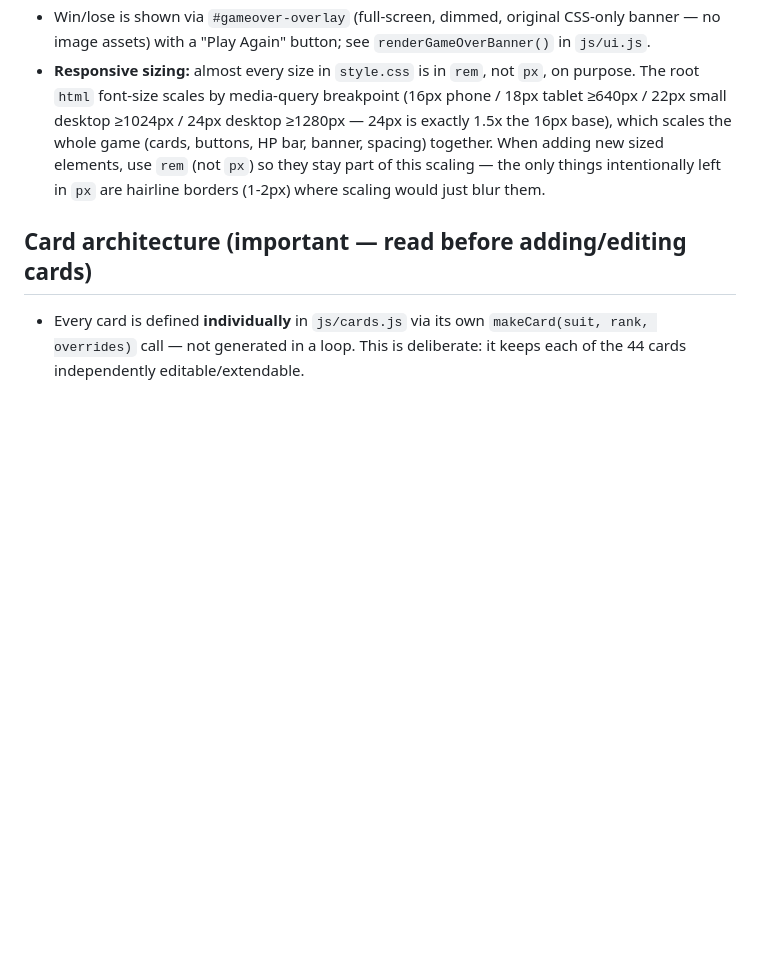
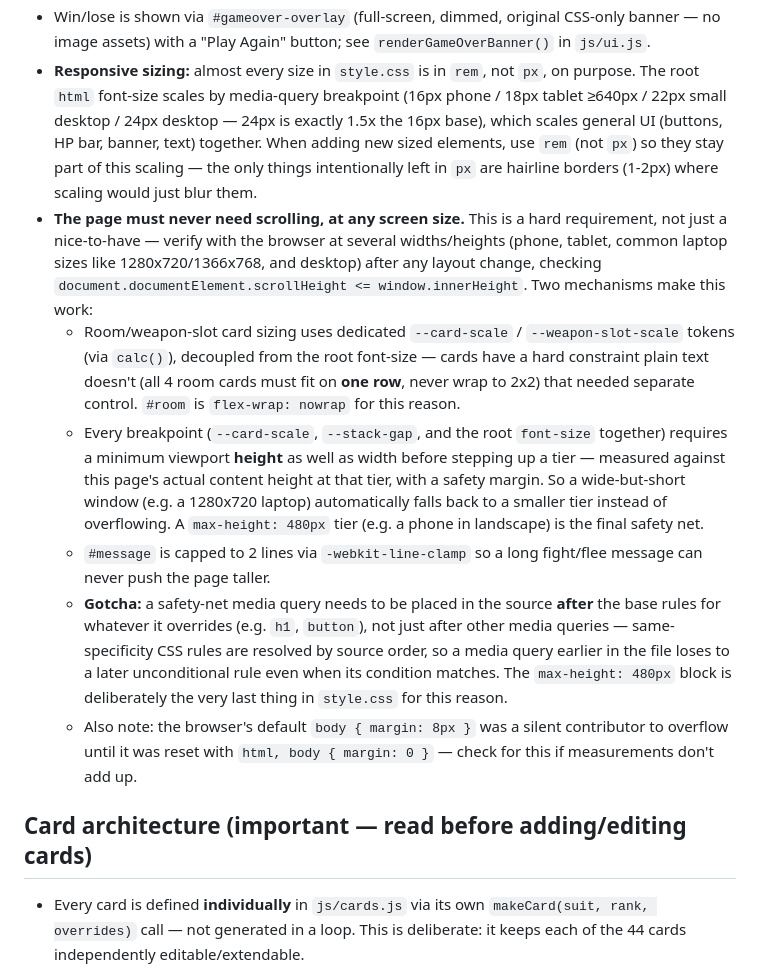
Before and after one commit to JaytheKK/Scoundrel, a Markdown page: CLAUDE.md, the part around the change. Rendered like a GitHub page; blank space fills up the shorter version.

Commit message:
Update CLAUDE.md with no-scroll requirement and how it's enforced
Co-Authored-By: Claude Sonnet 5 <noreply@anthropic.com>

```diff
--- a/CLAUDE.md
+++ b/CLAUDE.md
@@ -66,12 +66,42 @@ card game by Zach Gage & Kurt Bieg, built with plain HTML/CSS/JavaScript
   `renderGameOverBanner()` in `js/ui.js`.
 - **Responsive sizing:** almost every size in `style.css` is in `rem`, not
   `px`, on purpose. The root `html` font-size scales by media-query
-  breakpoint (16px phone / 18px tablet ≥640px / 22px small desktop ≥1024px /
-  24px desktop ≥1280px — 24px is exactly 1.5x the 16px base), which scales
-  the whole game (cards, buttons, HP bar, banner, spacing) together. When
-  adding new sized elements, use `rem` (not `px`) so they stay part of this
-  scaling — the only things intentionally left in `px` are hairline borders
-  (1-2px) where scaling would just blur them.
+  breakpoint (16px phone / 18px tablet ≥640px / 22px small desktop / 24px
+  desktop — 24px is exactly 1.5x the 16px base), which scales general UI
+  (buttons, HP bar, banner, text) together. When adding new sized elements,
+  use `rem` (not `px`) so they stay part of this scaling — the only things
+  intentionally left in `px` are hairline borders (1-2px) where scaling
+  would just blur them.
+- **The page must never need scrolling, at any screen size.** This is a
+  hard requirement, not just a nice-to-have — verify with the browser at
+  several widths/heights (phone, tablet, common laptop sizes like
+  1280x720/1366x768, and desktop) after any layout change, checking
+  `document.documentElement.scrollHeight <= window.innerHeight`. Two
+  mechanisms make this work:
+  - Room/weapon-slot card sizing uses dedicated `--card-scale` /
+    `--weapon-slot-scale` tokens (via `calc()`), decoupled from the root
+    font-size — cards have a hard constraint plain text doesn't (all 4 room
+    cards must fit on **one row**, never wrap to 2x2) that needed separate
+    control. `#room` is `flex-wrap: nowrap` for this reason.
+  - Every breakpoint (`--card-scale`, `--stack-gap`, and the root
+    `font-size` together) requires a minimum viewport **height** as well as
+    width before stepping up a tier — measured against this page's actual
+    content height at that tier, with a safety margin. So a wide-but-short
+    window (e.g. a 1280x720 laptop) automatically falls back to a smaller
+    tier instead of overflowing. A `max-height: 480px` tier (e.g. a phone
+    in landscape) is the final safety net.
+  - `#message` is capped to 2 lines via `-webkit-line-clamp` so a long
+    fight/flee message can never push the page taller.
+  - **Gotcha:** a safety-net media query needs to be placed in the source
+    **after** the base rules for whatever it overrides (e.g. `h1`, `button`),
+    not just after other media queries — same-specificity CSS rules are
+    resolved by source order, so a media query earlier in the file loses to
+    a later unconditional rule even when its condition matches. The
+    `max-height: 480px` block is deliberately the very last thing in
+    `style.css` for this reason.
+  - Also note: the browser's default `body { margin: 8px }` was a silent
+    contributor to overflow until it was reset with `html, body { margin: 0 }` —
+    check for this if measurements don't add up.
 
 ## Card architecture (important — read before adding/editing cards)
 
```
